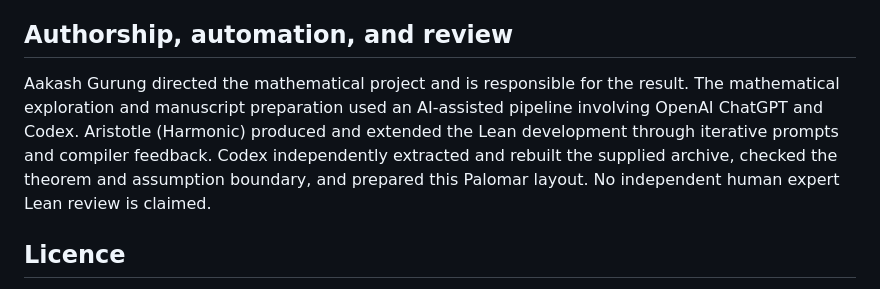
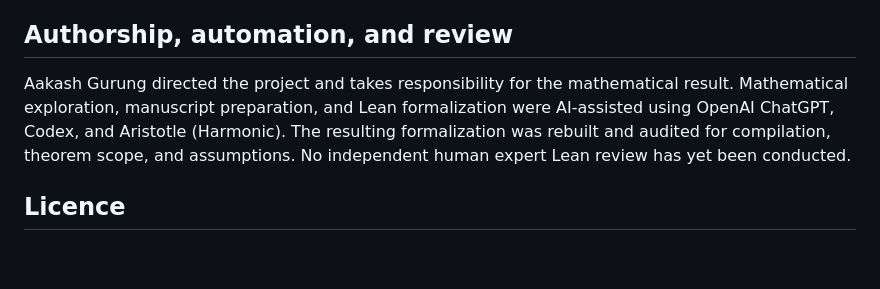
Before and after one commit to GrgAakash/factorial-hypergraph-auxiliary-erdos, a Markdown page: README.md, the part around the change. Drawn GitHub-style; blank space fills up the shorter version.

Commit message:
Tighten authorship and automation disclosure

```diff
--- a/README.md
+++ b/README.md
@@ -129,13 +129,12 @@ for expert mathematical peer review.
 
 ## Authorship, automation, and review
 
-Aakash Gurung directed the mathematical project and is responsible for the
-result.  The mathematical exploration and manuscript preparation used an
-AI-assisted pipeline involving OpenAI ChatGPT and Codex.  Aristotle (Harmonic)
-produced and extended the Lean development through iterative prompts and
-compiler feedback.  Codex independently extracted and rebuilt the supplied
-archive, checked the theorem and assumption boundary, and prepared this
-Palomar layout.  No independent human expert Lean review is claimed.
+Aakash Gurung directed the project and takes responsibility for the
+mathematical result.  Mathematical exploration, manuscript preparation, and
+Lean formalization were AI-assisted using OpenAI ChatGPT, Codex, and Aristotle
+(Harmonic).  The resulting formalization was rebuilt and audited for
+compilation, theorem scope, and assumptions.  No independent human expert Lean
+review has yet been conducted.
 
 ## Licence
 
```
